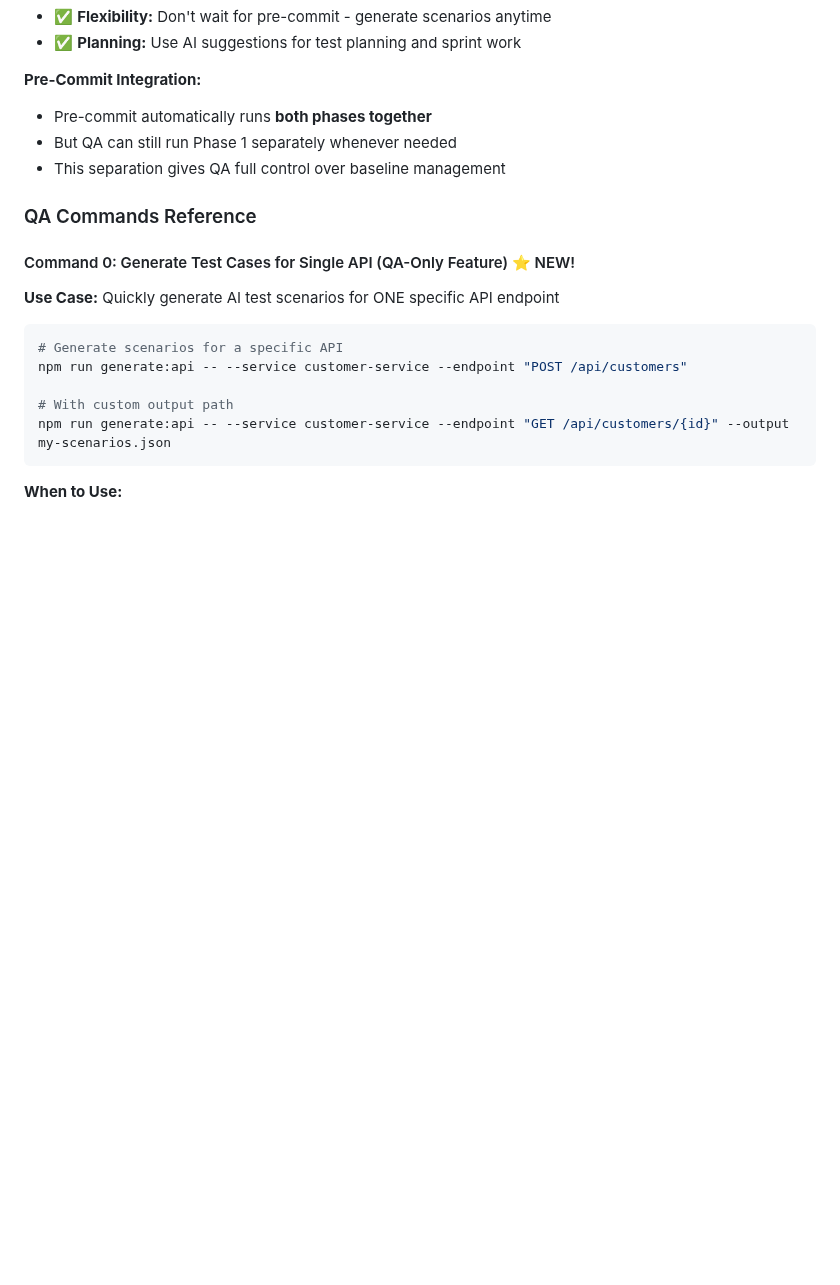
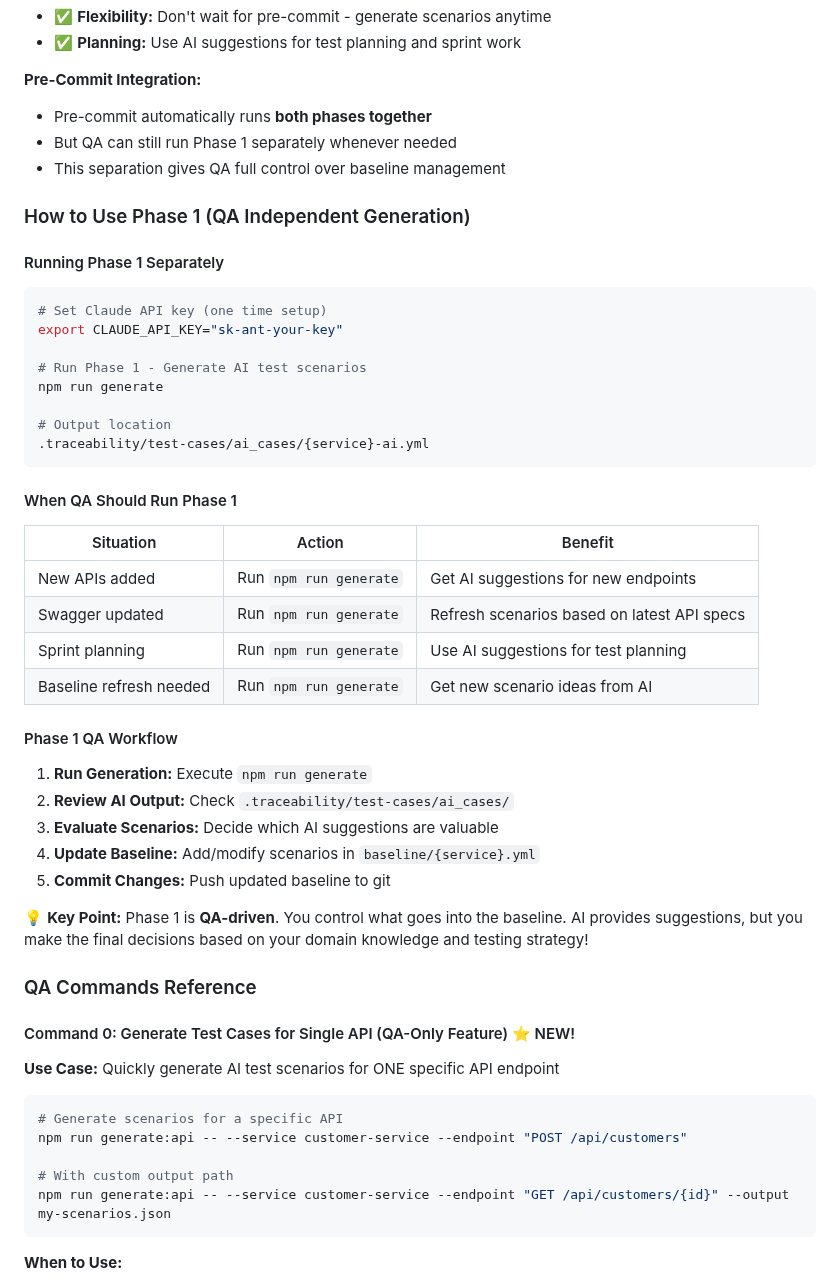
Before and after one commit to aquibshakeel/traceability-matrix-system, a Markdown page: docs/QA_GUIDE.md, the part around the change. Drawn GitHub-style; blank space fills up the shorter version.

Commit message:
Add Phase 1 usage details to QA_GUIDE.md
- Added 'How to Use Phase 1 (QA Independent Generation)' section
- Included running Phase 1 separately instructions
- Added table showing when QA should run Phase 1
- Added 5-step Phase 1 QA workflow
- Clarified QA-driven nature of Phase 1
- Now both .md and .html have complete Phase 1 documentation

````diff
--- a/docs/QA_GUIDE.md
+++ b/docs/QA_GUIDE.md
@@ -696,6 +696,40 @@ npm run generate
 - But QA can still run Phase 1 separately whenever needed
 - This separation gives QA full control over baseline management
 
+### How to Use Phase 1 (QA Independent Generation)
+
+#### Running Phase 1 Separately
+
+```bash
+# Set Claude API key (one time setup)
+export CLAUDE_API_KEY="sk-ant-your-key"
+
+# Run Phase 1 - Generate AI test scenarios
+npm run generate
+
+# Output location
+.traceability/test-cases/ai_cases/{service}-ai.yml
+```
+
+#### When QA Should Run Phase 1
+
+| Situation | Action | Benefit |
+|-----------|--------|---------|
+| New APIs added | Run `npm run generate` | Get AI suggestions for new endpoints |
+| Swagger updated | Run `npm run generate` | Refresh scenarios based on latest API specs |
+| Sprint planning | Run `npm run generate` | Use AI suggestions for test planning |
+| Baseline refresh needed | Run `npm run generate` | Get new scenario ideas from AI |
+
+#### Phase 1 QA Workflow
+
+1. **Run Generation:** Execute `npm run generate`
+2. **Review AI Output:** Check `.traceability/test-cases/ai_cases/`
+3. **Evaluate Scenarios:** Decide which AI suggestions are valuable
+4. **Update Baseline:** Add/modify scenarios in `baseline/{service}.yml`
+5. **Commit Changes:** Push updated baseline to git
+
+💡 **Key Point:** Phase 1 is **QA-driven**. You control what goes into the baseline. AI provides suggestions, but you make the final decisions based on your domain knowledge and testing strategy!
+
 ### QA Commands Reference
 
 #### Command 0: Generate Test Cases for Single API (QA-Only Feature) ⭐ NEW!
````
